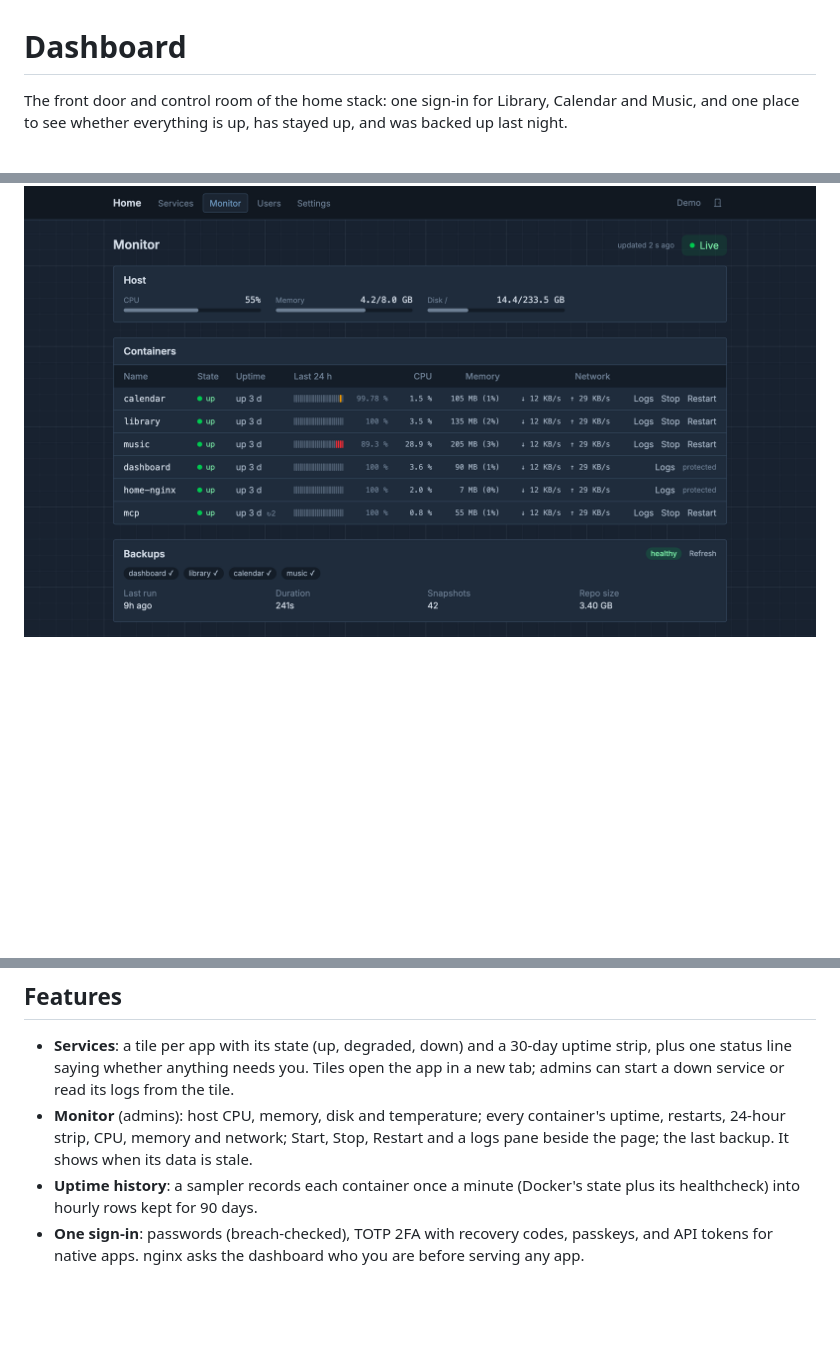
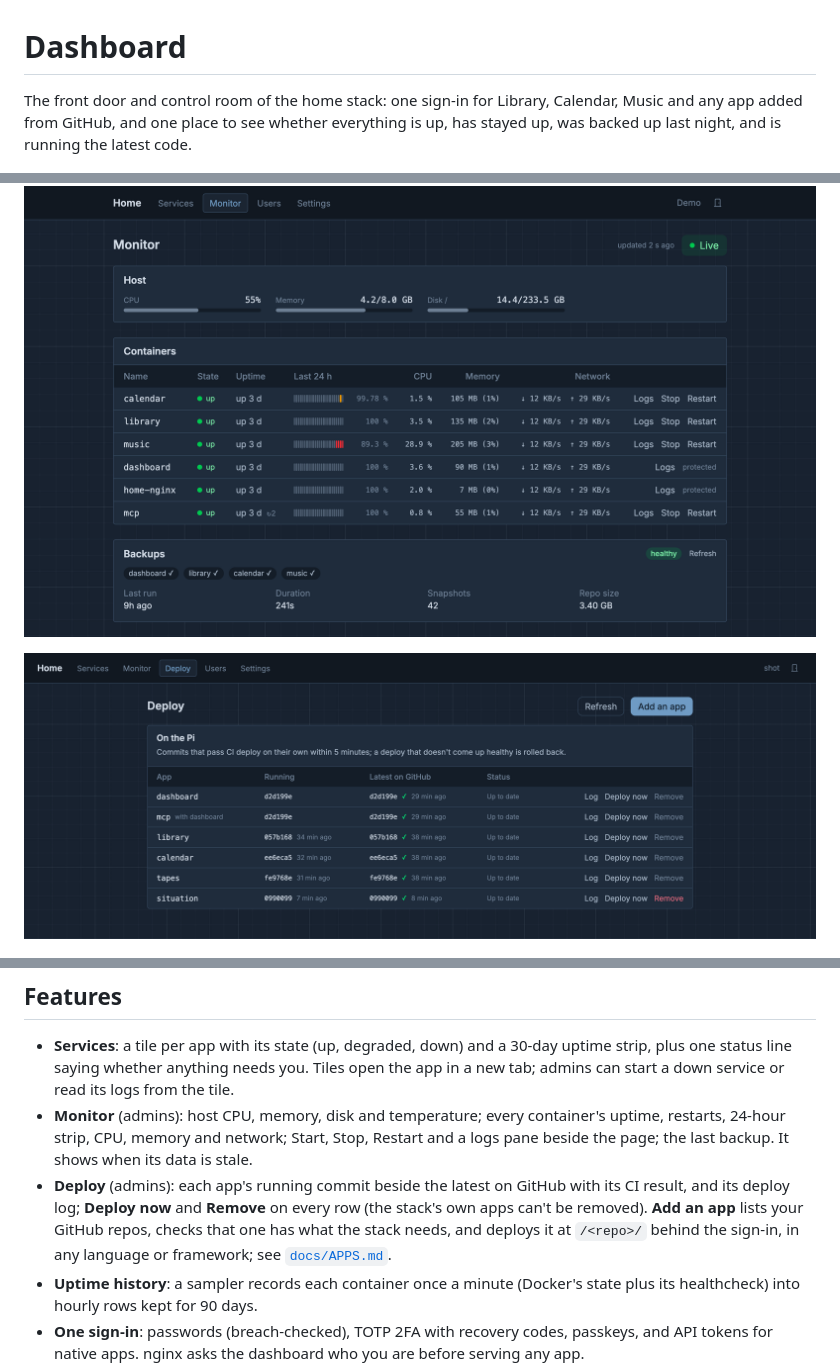
Before and after one commit to ego-alt/dashboard, a Markdown page: README.md, 3 parts joined by grey strips. Rendered like a GitHub page; pictures changed too: images/dashboard-deploy-2026-10.png (added); blank space fills up the shorter version.

Commit message:
small/document the deploy tab with a screenshot

```diff
--- a/README.md
+++ b/README.md
@@ -1,10 +1,12 @@
 # Dashboard
 
-The front door and control room of the home stack: one sign-in for Library, Calendar and Music, and one place to see whether everything is up, has stayed up, and was backed up last night.
+The front door and control room of the home stack: one sign-in for Library, Calendar, Music and any app added from GitHub, and one place to see whether everything is up, has stayed up, was backed up last night, and is running the latest code.
 
 ![Services](images/dashboard-services-2026-10.png)
 
 ![Monitor](images/dashboard-monitor-2026-10.png)
+
+![Deploy](images/dashboard-deploy-2026-10.png)
 
 ![On a phone: services, monitor, logs and settings](images/dashboard-phone-2026-10.png)
 
@@ -12,6 +14,7 @@ The front door and control room of the home stack: one sign-in for Library, Cale
 
 - **Services**: a tile per app with its state (up, degraded, down) and a 30-day uptime strip, plus one status line saying whether anything needs you. Tiles open the app in a new tab; admins can start a down service or read its logs from the tile.
 - **Monitor** (admins): host CPU, memory, disk and temperature; every container's uptime, restarts, 24-hour strip, CPU, memory and network; Start, Stop, Restart and a logs pane beside the page; the last backup. It shows when its data is stale.
+- **Deploy** (admins): each app's running commit beside the latest on GitHub with its CI result, and its deploy log; **Deploy now** and **Remove** on every row (the stack's own apps can't be removed). **Add an app** lists your GitHub repos, checks that one has what the stack needs, and deploys it at `/<repo>/` behind the sign-in, in any language or framework; see [`docs/APPS.md`](docs/APPS.md).
 - **Uptime history**: a sampler records each container once a minute (Docker's state plus its healthcheck) into hourly rows kept for 90 days.
 - **One sign-in**: passwords (breach-checked), TOTP 2FA with recovery codes, passkeys, and API tokens for native apps. nginx asks the dashboard who you are before serving any app.
 - **Your account**: change your password, see where you're signed in and sign other devices out, review recent sign-ins.
```
Also changed, not shown: docs/DEPLOY.md (+2 -2 lines), 1 other file.
